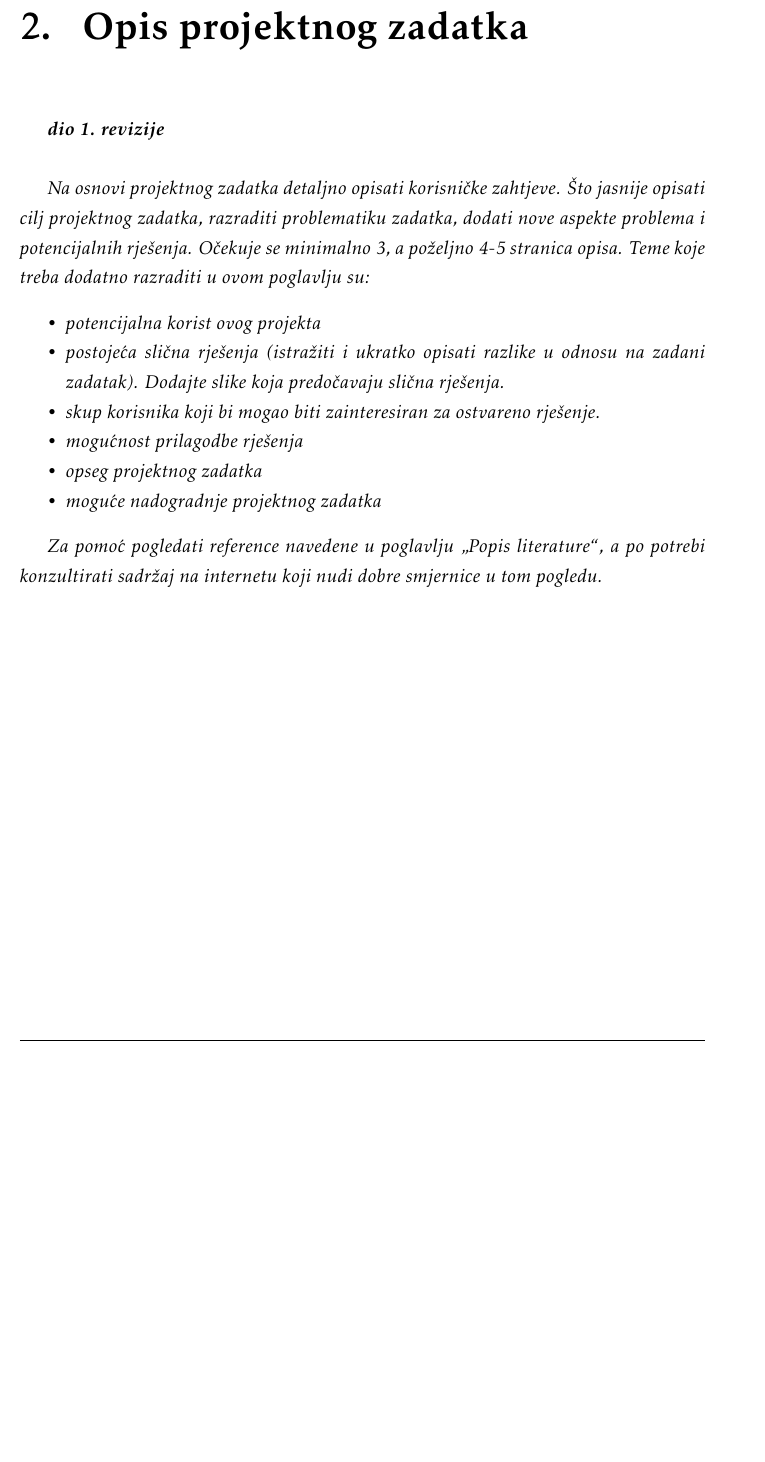
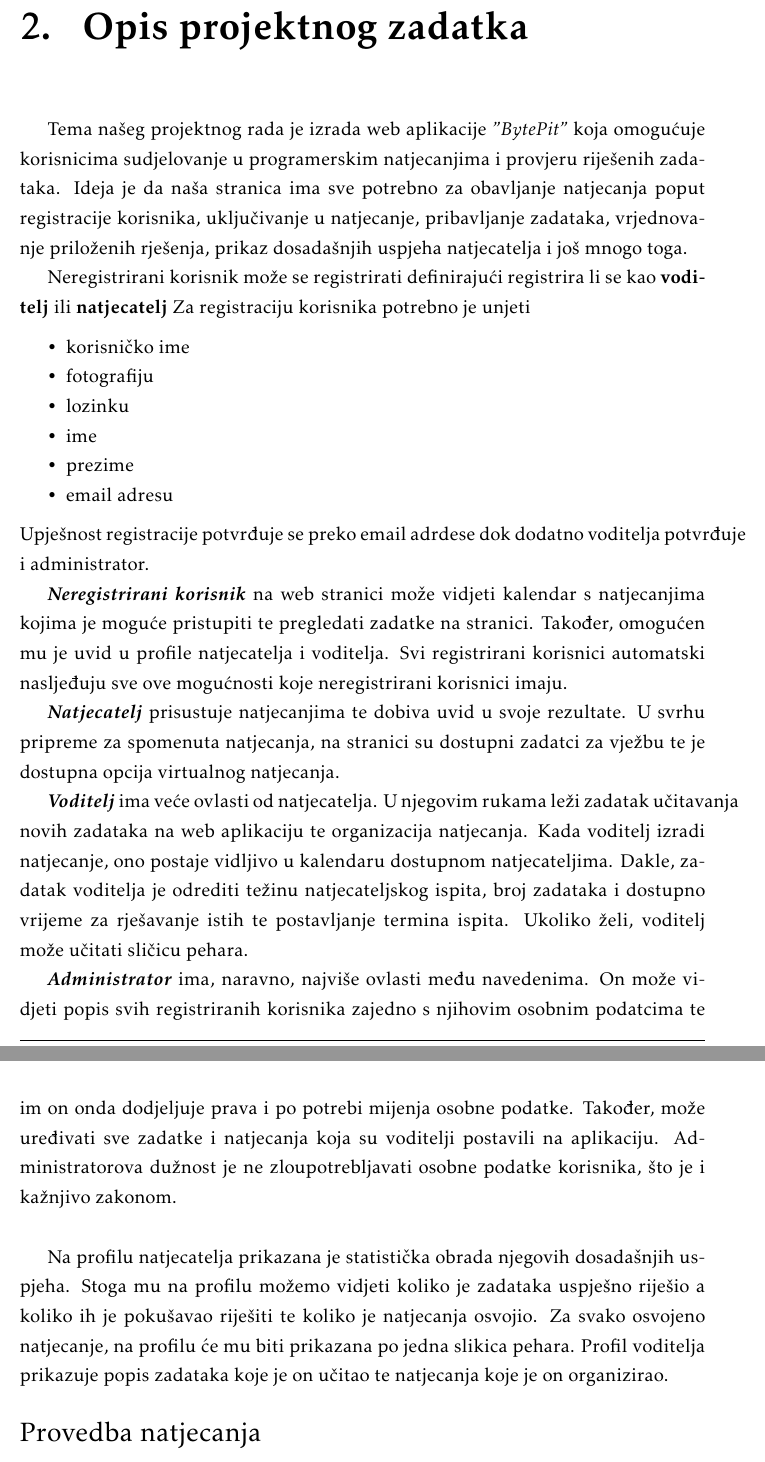
Before and after one commit to filipm55/KoderKolege, a LaTeX document (dokumentacija/PROGI_ProjektnaDokumentacija.tex, which reads dokumentacija/Opis_projektnog_zadatka.tex): part of page 6 of 30 before the commit and two parts of pages 6 and 7 of 31 after it, the two joined at a grey line, cut so that both start at the same text, the shorter picture padded with empty space. Compiled offline with pdfLaTeX.

Commit message:
naslovna str,header,footer,dio opisa zadatka
naslovna, header, footer, dio opisa projektnog zadatka

```diff
--- a/dokumentacija/Opis_projektnog_zadatka.tex
+++ b/dokumentacija/Opis_projektnog_zadatka.tex
@@ -1,19 +1,39 @@
 \chapter{Opis projektnog zadatka}
 
-		\textbf{\textit{dio 1. revizije}}\\
 
-		\textit{Na osnovi projektnog zadatka detaljno opisati korisničke zahtjeve. Što jasnije opisati cilj projektnog zadatka, razraditi problematiku zadatka, dodati nove aspekte problema i potencijalnih rješenja. Očekuje se minimalno 3, a poželjno 4-5 stranica opisa.	Teme koje treba dodatno razraditi u ovom poglavlju su:}
-		\begin{packed_item}
-			\item \textit{potencijalna korist ovog projekta}
-			\item \textit{postojeća slična rješenja (istražiti i ukratko opisati razlike u odnosu na zadani zadatak). Dodajte slike koja predočavaju slična rješenja.}
-			\item \textit{skup korisnika koji bi mogao biti zainteresiran za ostvareno rješenje.}
-			\item \textit{mogućnost prilagodbe rješenja }
-			\item \textit{opseg projektnog zadatka}
-			\item \textit{moguće nadogradnje projektnog zadatka}
+
+		Tema našeg projektnog rada je izrada web aplikacije \textit{"BytePit"} koja omogućuje korisnicima sudjelovanje u programerskim natjecanjima i provjeru riješenih zadataka. Ideja je da naša stranica ima sve potrebno za obavljanje natjecanja poput registracije korisnika, uključivanje u natjecanje, pribavljanje zadataka, vrjednovanje priloženih rješenja, prikaz dosadašnjih uspjeha natjecatelja i još mnogo toga.
+
+		Neregistrirani korisnik može se registrirati definirajući registrira li se kao \textbf{voditelj} ili \textbf{natjecatelj}
+		Za registraciju korisnika potrebno je  unjeti \begin{packed_item}
+			\item korisničko ime
+			\item fotografiju
+			\item lozinku
+			\item ime
+			\item prezime
+			\item email adresu
 		\end{packed_item}
+		Upješnost registracije potvrđuje se preko email adrdese dok dodatno voditelja potvrđuje i administrator.
 
-		\textit{Za pomoć pogledati reference navedene u poglavlju „Popis literature“, a po potrebi konzultirati sadržaj na internetu koji nudi dobre smjernice u tom pogledu.}
+		\textbf{\textit{Neregistrirani korisnik}} na web stranici može vidjeti kalendar s natjecanjima kojima je moguće pristupiti te pregledati zadatke na stranici. Također, omogućen mu je uvid u profile natjecatelja i voditelja. Svi registrirani korisnici automatski nasljeđuju sve ove mogućnosti koje neregistrirani korisnici imaju.
+
+	    \textbf{\textit{Natjecatelj}} prisustuje natjecanjima te dobiva uvid u svoje rezultate. U svrhu pripreme za spomenuta natjecanja, na stranici su dostupni zadatci za vježbu te je dostupna opcija virtualnog natjecanja.
+
+	    \textbf{\textit{Voditelj}} ima veće ovlasti od natjecatelja. U njegovim rukama leži zadatak učitavanja novih zadataka na web aplikaciju te organizacija natjecanja. Kada voditelj izradi natjecanje, ono postaje vidljivo u kalendaru dostupnom natjecateljima. Dakle, zadatak voditelja je odrediti težinu natjecateljskog ispita, broj zadataka i dostupno vrijeme za rješavanje istih te postavljanje termina ispita. Ukoliko želi, voditelj može učitati sličicu pehara.
+
+	    \textbf{\textit{Administrator}} ima, naravno, najviše ovlasti među navedenima. On može vidjeti popis svih registriranih korisnika zajedno s njihovim osobnim podatcima te im on onda dodjeljuje prava i po potrebi mijenja osobne podatke. Također, može uređivati sve zadatke i natjecanja koja su voditelji postavili na aplikaciju. Administratorova dužnost je ne zloupotrebljavati osobne podatke korisnika, što je i kažnjivo zakonom.\\
+
+	    Na profilu natjecatelja prikazana je statistička obrada njegovih dosadašnjih uspjeha. Stoga mu na profilu možemo vidjeti koliko je zadataka uspješno riješio a koliko ih je pokušavao riješiti te koliko je natjecanja osvojio. Za svako osvojeno natjecanje, na profilu će mu biti prikazana po jedna slikica pehara.
+	    Profil voditelja prikazuje popis zadataka koje je on učitao te natjecanja koje je on organizirao. \\
+
+		\noindent{\Large {Provedba natjecanja}}\\
+
+		\noindent{\Large {Virtualno natjecanje}}\\
+
+		\noindent{\Large {Slične str,korisnost,upotreba str.}}\\
 		\eject
+
+
 
 		\section{Primjeri u \LaTeX u}
 
--- a/dokumentacija/PROGI_ProjektnaDokumentacija.tex
+++ b/dokumentacija/PROGI_ProjektnaDokumentacija.tex
@@ -74,8 +74,8 @@
 
 \pagestyle{fancy}
 \lhead{Programsko inženjerstvo}
-\rhead{$<$Projektni zadatak$>$}
-\lfoot{$<$Naziv grupe$>$}
+\rhead{BytePit}
+\lfoot{Koder kolege}
 \cfoot{stranica \thepage/\pageref{LastPage}}
 \rfoot{\today}
 \renewcommand{\headrulewidth}{0.2pt}
```
Also changed, not shown: dokumentacija/Dnevnik_promjena_dokumentacije.tex (+2 -2 lines), dokumentacija/PROGI_ProjektnaDokumentacija.tex (12 more changed lines), 12 other files.
